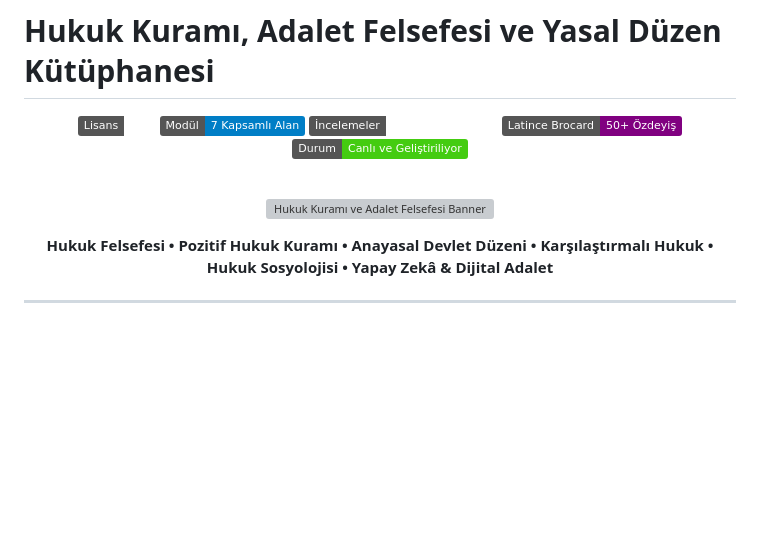
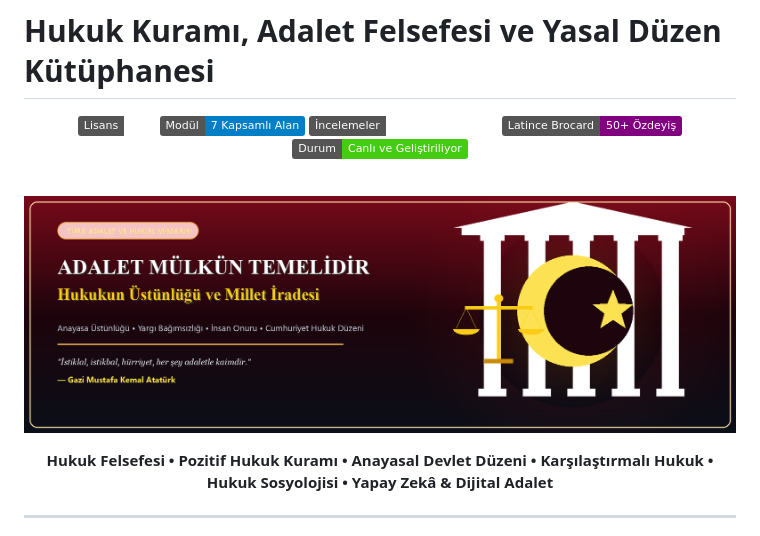
Before and after one commit to arch-yunus/hukuk-kurami-ve-adalet, a Markdown page: README.md, the part around the change printed below. Rendered like a GitHub page; pictures changed too: assets/banners/banner_adalet_mulkun_temelidir.png (added); badges without logos; blank space fills up the shorter version; grey boxes are pictures that could not be loaded.

Commit message:
feat: 2 adet HD milli adalet ve Turk hukuk mirasi PNG banner'i olusturuldu, README ve portala entegre edildi

```diff
--- a/README.md
+++ b/README.md
@@ -11,7 +11,7 @@
 <br/>
 
 <p align="center">
-  <img src="assets/banners/banner_justice.svg" alt="Hukuk Kuramı ve Adalet Felsefesi Banner" width="100%">
+  <img src="assets/banners/banner_adalet_mulkun_temelidir.png" alt="Adalet Mülkün Temelidir - Türk Hukuk ve Adalet Mimarisi Banner" width="100%">
 </p>
 
 **Hukuk Felsefesi • Pozitif Hukuk Kuramı • Anayasal Devlet Düzeni • Karşılaştırmalı Hukuk • Hukuk Sosyolojisi • Yapay Zekâ & Dijital Adalet**
```
Also changed, not shown: other parts of README.md (+6 -0 lines), assets/banners/banner_milli_hukuk_ve_adalet.png (added), 1 other file.
